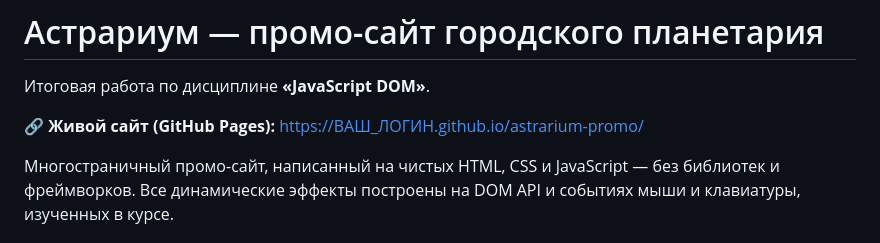
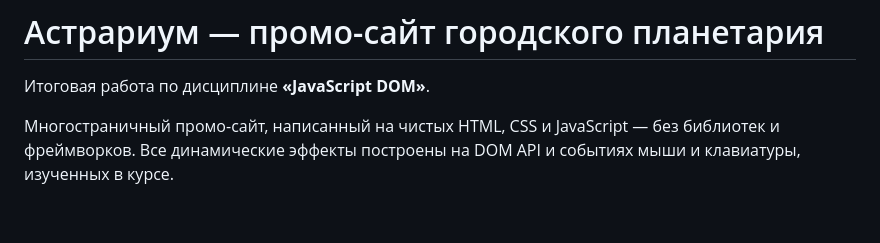
Before and after one commit to vadim85mkz-spec/astrarium-promo, a Markdown page: README.md, the part around the change. Rendered like a GitHub page; blank space fills up the shorter version.

```diff
--- a/README.md
+++ b/README.md
@@ -2,7 +2,6 @@
 
 Итоговая работа по дисциплине **«JavaScript DOM»**.
 
-🔗 **Живой сайт (GitHub Pages):** https://ВАШ_ЛОГИН.github.io/astrarium-promo/
 
 Многостраничный промо-сайт, написанный на чистых HTML, CSS и JavaScript —
 без библиотек и фреймворков. Все динамические эффекты построены на DOM API
```
